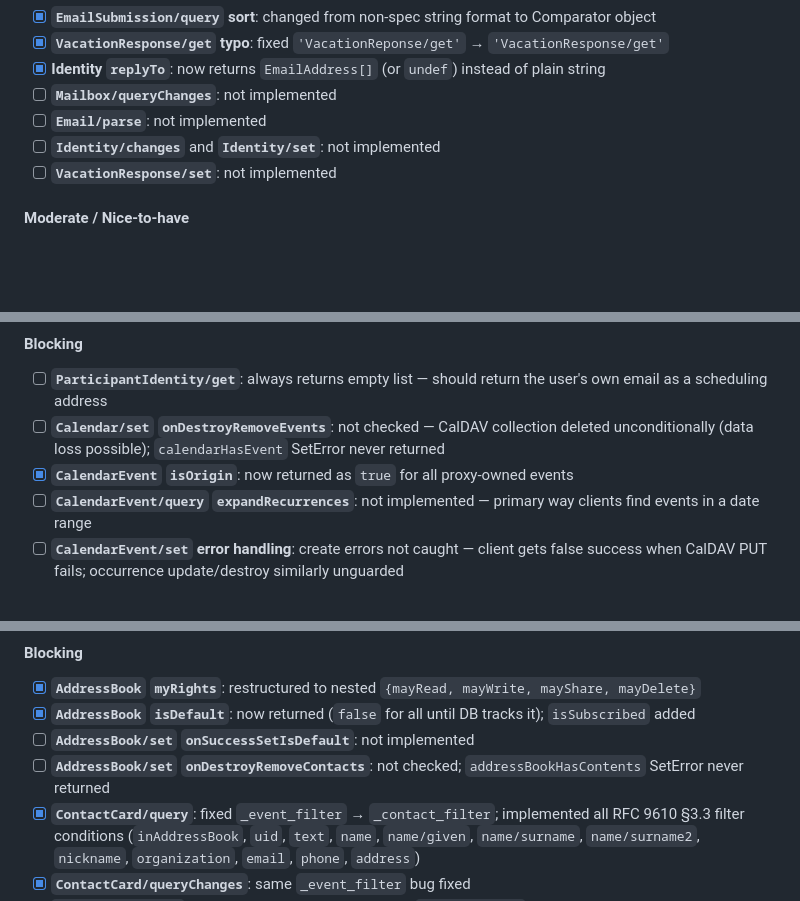
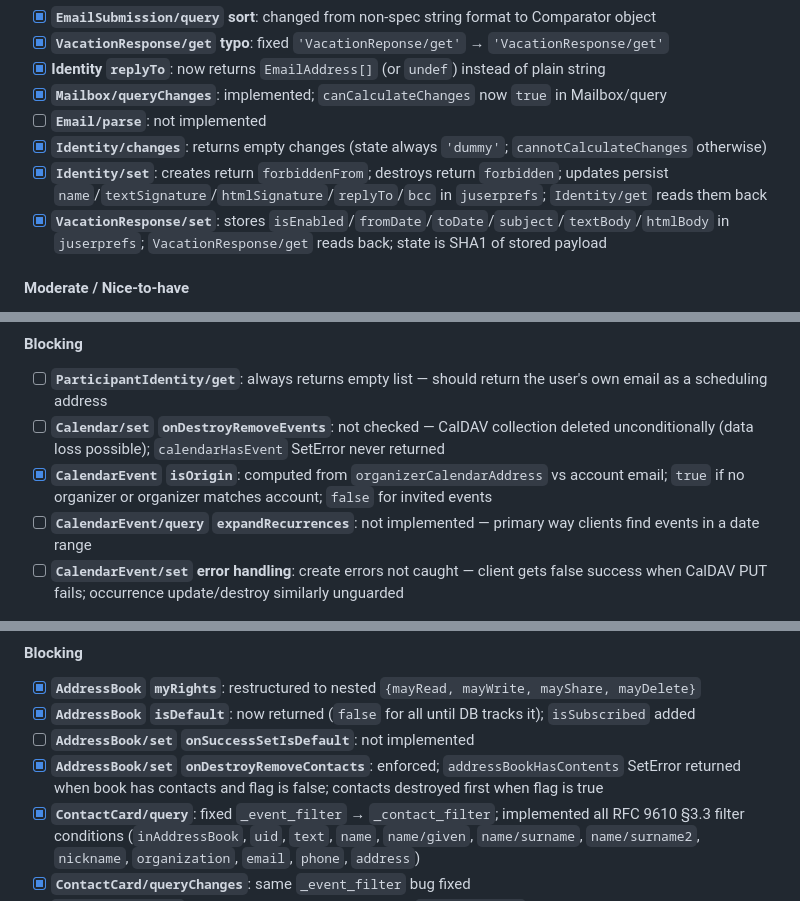
Before and after one commit to jmapio/jmap-perl, a Markdown page: ROADMAP.md, 3 parts joined by grey strips. Rendered like a GitHub page; blank space fills up the shorter version.

Commit message:
Update ROADMAP: mark medium RFC compliance items as done
Co-Authored-By: Claude Sonnet 4.6 <noreply@anthropic.com>

```diff
--- a/ROADMAP.md
+++ b/ROADMAP.md
@@ -239,10 +239,13 @@ All referenced specs are in `specs/`.
 - [x] **`EmailSubmission/query` sort**: changed from non-spec string format to Comparator object
 - [x] **`VacationResponse/get` typo**: fixed `'VacationReponse/get'` → `'VacationResponse/get'`
 - [x] **Identity `replyTo`**: now returns `EmailAddress[]` (or `undef`) instead of plain string
-- [ ] **`Mailbox/queryChanges`**: not implemented
+- [x] **`Mailbox/queryChanges`**: implemented; `canCalculateChanges` now `true` in Mailbox/query
 - [ ] **`Email/parse`**: not implemented
-- [ ] **`Identity/changes`** and **`Identity/set`**: not implemented
-- [ ] **`VacationResponse/set`**: not implemented
+- [x] **`Identity/changes`**: returns empty changes (state always `'dummy'`; `cannotCalculateChanges` otherwise)
+- [x] **`Identity/set`**: creates return `forbiddenFrom`; destroys return `forbidden`; updates persist
+      `name`/`textSignature`/`htmlSignature`/`replyTo`/`bcc` in `juserprefs`; `Identity/get` reads them back
+- [x] **`VacationResponse/set`**: stores `isEnabled`/`fromDate`/`toDate`/`subject`/`textBody`/`htmlBody`
+      in `juserprefs`; `VacationResponse/get` reads back; state is SHA1 of stored payload
 
 #### Moderate / Nice-to-have
 - [ ] `Mailbox/query`: `sortAsTree`, `filterAsTree`, `name`/`role` filter conditions missing
@@ -262,7 +265,8 @@ All referenced specs are in `specs/`.
       email as a scheduling address
 - [ ] **`Calendar/set` `onDestroyRemoveEvents`**: not checked — CalDAV collection deleted
       unconditionally (data loss possible); `calendarHasEvent` SetError never returned
-- [x] **`CalendarEvent` `isOrigin`**: now returned as `true` for all proxy-owned events
+- [x] **`CalendarEvent` `isOrigin`**: computed from `organizerCalendarAddress` vs account email;
+      `true` if no organizer or organizer matches account; `false` for invited events
 - [ ] **`CalendarEvent/query` `expandRecurrences`**: not implemented — primary way clients
       find events in a date range
 - [ ] **`CalendarEvent/set` error handling**: create errors not caught — client gets false
@@ -295,8 +299,8 @@ All referenced specs are in `specs/`.
 - [x] **`AddressBook` `myRights`**: restructured to nested `{mayRead, mayWrite, mayShare, mayDelete}`
 - [x] **`AddressBook` `isDefault`**: now returned (`false` for all until DB tracks it); `isSubscribed` added
 - [ ] **`AddressBook/set` `onSuccessSetIsDefault`**: not implemented
-- [ ] **`AddressBook/set` `onDestroyRemoveContacts`**: not checked;
-      `addressBookHasContents` SetError never returned
+- [x] **`AddressBook/set` `onDestroyRemoveContacts`**: enforced; `addressBookHasContents` SetError
+      returned when book has contacts and flag is false; contacts destroyed first when flag is true
 - [x] **`ContactCard/query`**: fixed `_event_filter` → `_contact_filter`; implemented all
       RFC 9610 §3.3 filter conditions (`inAddressBook`, `uid`, `text`, `name`, `name/given`,
       `name/surname`, `name/surname2`, `nickname`, `organization`, `email`, `phone`, `address`)
```
